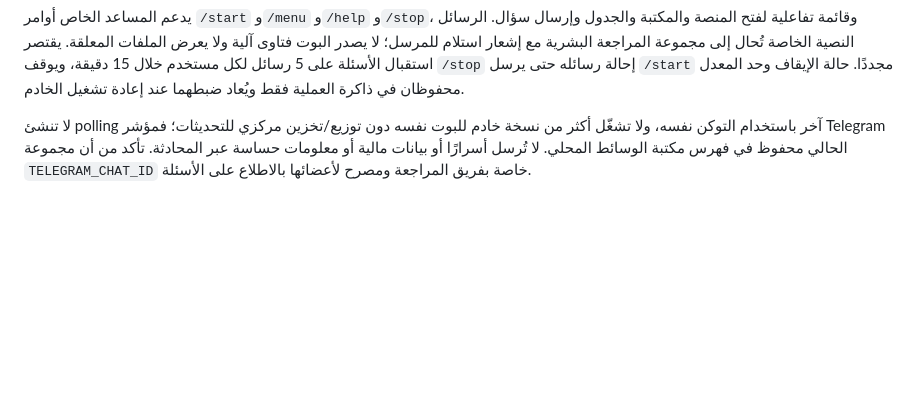
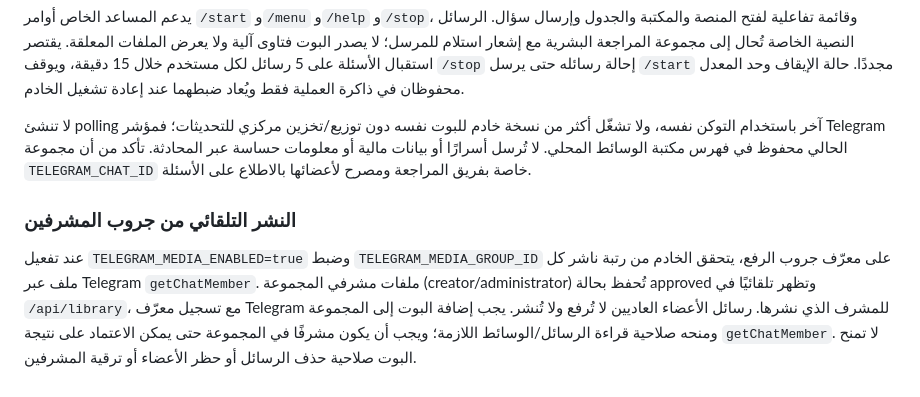
Before and after one commit to aboserag925-alt/-hares, a Markdown page: README.md, the part around the change. Rendered like a GitHub page; blank space fills up the shorter version.

Commit message:
docs(media): explain admin-only Telegram auto publishing

```diff
--- a/README.md
+++ b/README.md
@@ -129,3 +129,8 @@ npm.cmd test
 يدعم المساعد الخاص أوامر `/start` و`/menu` و`/help` و`/stop`، وقائمة تفاعلية لفتح المنصة والمكتبة والجدول وإرسال سؤال. الرسائل النصية الخاصة تُحال إلى مجموعة المراجعة البشرية مع إشعار استلام للمرسل؛ لا يصدر البوت فتاوى آلية ولا يعرض الملفات المعلقة. يقتصر استقبال الأسئلة على 5 رسائل لكل مستخدم خلال 15 دقيقة، ويوقف `/stop` إحالة رسائله حتى يرسل `/start` مجددًا. حالة الإيقاف وحد المعدل محفوظان في ذاكرة العملية فقط ويُعاد ضبطهما عند إعادة تشغيل الخادم.
 
 لا تنشئ polling آخر باستخدام التوكن نفسه، ولا تشغّل أكثر من نسخة خادم للبوت نفسه دون توزيع/تخزين مركزي للتحديثات؛ فمؤشر Telegram الحالي محفوظ في فهرس مكتبة الوسائط المحلي. لا تُرسل أسرارًا أو بيانات مالية أو معلومات حساسة عبر المحادثة. تأكد من أن مجموعة `TELEGRAM_CHAT_ID` خاصة بفريق المراجعة ومصرح لأعضائها بالاطلاع على الأسئلة.
+
+
+### النشر التلقائي من جروب المشرفين
+
+عند تفعيل `TELEGRAM_MEDIA_ENABLED=true` وضبط `TELEGRAM_MEDIA_GROUP_ID` على معرّف جروب الرفع، يتحقق الخادم من رتبة ناشر كل ملف عبر Telegram `getChatMember`. ملفات مشرفي المجموعة (creator/administrator) تُحفظ بحالة approved وتظهر تلقائيًا في `/api/library`، مع تسجيل معرّف Telegram للمشرف الذي نشرها. رسائل الأعضاء العاديين لا تُرفع ولا تُنشر. يجب إضافة البوت إلى المجموعة ومنحه صلاحية قراءة الرسائل/الوسائط اللازمة؛ ويجب أن يكون مشرفًا في المجموعة حتى يمكن الاعتماد على نتيجة `getChatMember`. لا تمنح البوت صلاحية حذف الرسائل أو حظر الأعضاء أو ترقية المشرفين.
```
